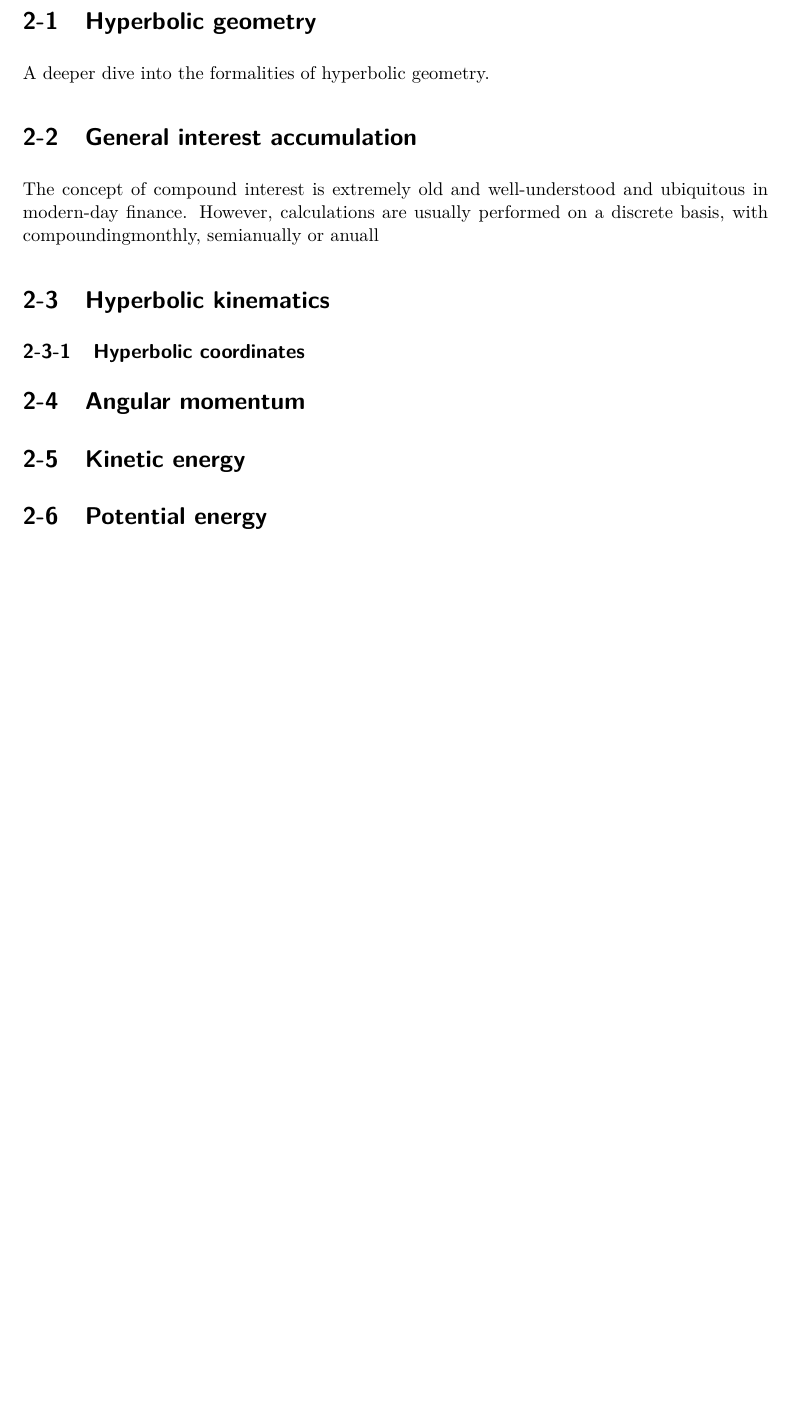
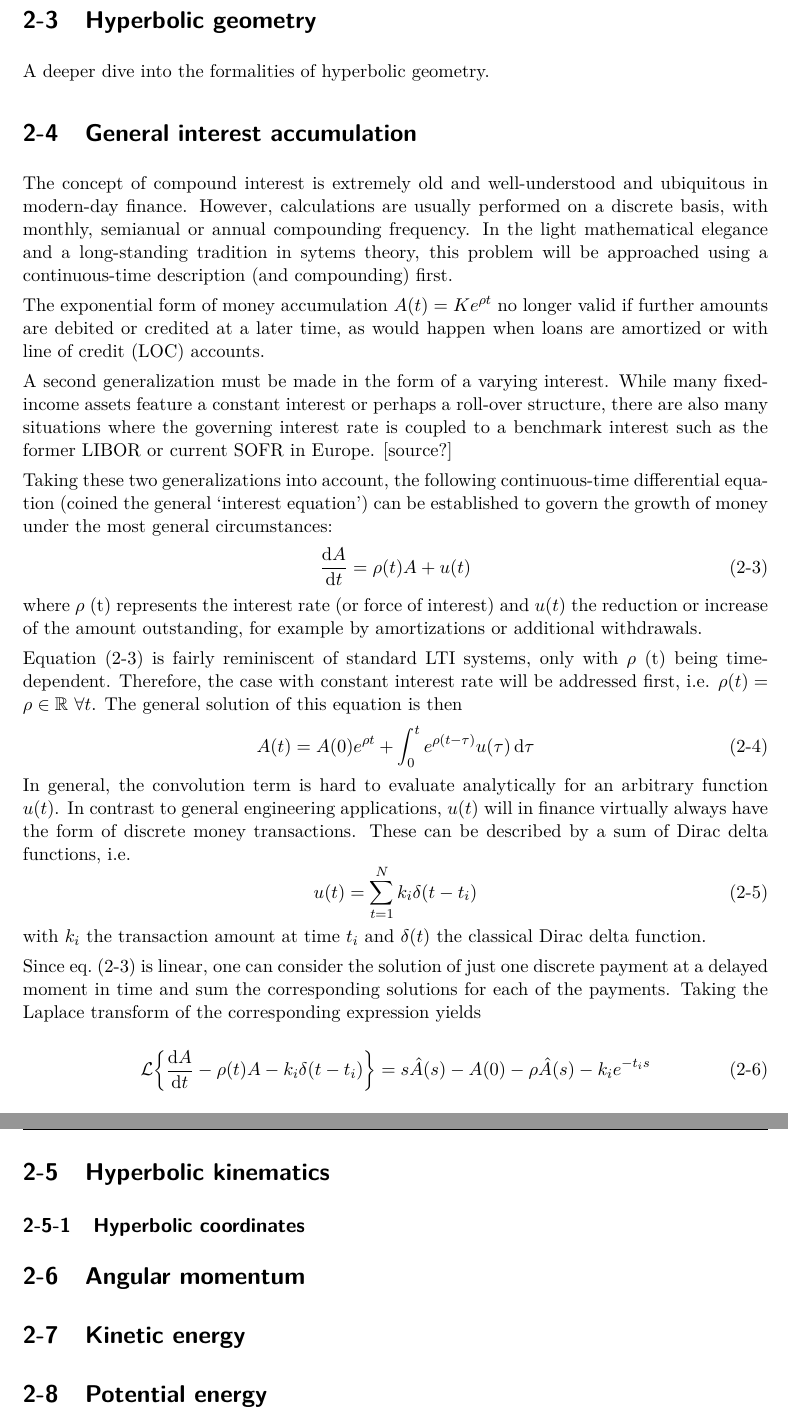
Before and after one commit to ebleg/midterm, a LaTeX thesis (mscLiterature.tex, which reads hyperbolic.tex): part of page 22 of 32 before the commit and two parts of pages 23 and 24 of 34 after it, the two joined at a grey line, cut so that both start at the same text, the shorter picture padded with empty space. Compiled offline with pdfLaTeX.

```diff
--- a/hyperbolic.tex
+++ b/hyperbolic.tex
@@ -41,7 +57,35 @@
 A deeper dive into the formalities of hyperbolic geometry.
 
 \section{General interest accumulation}
-The concept of compound interest is extremely old and well-understood and ubiquitous in modern-day finance. However, calculations are usually performed on a discrete basis, with compoundingmonthly, semianually or anuall
+The concept of compound interest is extremely old and well-understood and ubiquitous in modern-day finance. However, calculations are usually performed on a discrete basis, with monthly, semianual or annual compounding frequency. In the light mathematical elegance and a long-standing tradition in sytems theory, this problem will be approached using a continuous-time description (and compounding) first.
+
+The exponential form of money accumulation $\amnt(t) = \ininv e^{\hanv t}$ no longer valid if further amounts are debited or credited at a later time, as would happen when loans are amortized or with line of credit (LOC) accounts.
+
+A second generalization must be made in the form of a varying interest. While many fixed-income assets feature a constant interest or perhaps a roll-over structure, there are also many situations where the governing interest rate is coupled to a benchmark interest such as the former LIBOR or current SOFR in Europe. [source?]
+
+Taking these two generalizations into account, the following continuous-time differential equation (coined the general `interest equation') can be established to govern the growth of money under the most general circumstances:
+\begin{equation}
+    \dv{\amnt}{t} = \hanv(t) \amnt + u(t)
+    \label{eq:interest_equation}
+\end{equation}
+where \hanv(t) represents the interest rate (or force of interest) and $u(t)$ the reduction or increase of the amount outstanding, for example by amortizations or additional withdrawals.
+
+\Cref{eq:interest_equation} is fairly reminiscent of standard LTI systems, only with \hanv(t) being time-dependent. Therefore, the case with constant interest rate will be addressed first, i.e. $\hanv(t) = \hanv \in \real \ \forall t$. The general solution of this equation is then
+\begin{equation}
+    \amnt(t) = A(0)e^{\hanv t} + \int_0^t e^{\hanv (t - \tau)} u(\tau )\dd{\tau}
+\end{equation}
+In general, the convolution term is hard to evaluate analytically for an arbitrary function $u(t)$. In contrast to general engineering applications, $u(t)$ will in finance virtually always have the form of discrete money transactions. These can be described by a sum of Dirac delta functions, i.e.
+\begin{equation}
+    u(t) = \sum^N_{t=1} k_i \delta(t - t_i)
+\end{equation}
+with $k_i$ the transaction amount at time $t_i$ and $\delta(t)$ the classical Dirac delta function.
+
+Since \cref{eq:interest_equation} is linear, one can consider the solution of just one discrete payment at a delayed moment in time and sum the corresponding solutions for each of the payments. Taking the Laplace transform of the corresponding expression yields
+
+\begin{equation}
+    \mathcal{L}
+    \qty{\dv{\amnt}{t} - \hanv(t) \amnt - k_i \delta(t - t_i)} = s\hat{\amnt}(s) - A(0) - \hanv\hat{\amnt}(s) - k_i e^{-t_i s}
+\end{equation}
 
 \section{Hyperbolic kinematics}
 \subsection{Hyperbolic coordinates}
--- a/mscLiterature.tex
+++ b/mscLiterature.tex
@@ -39,7 +39,10 @@
 \usepackage{siunitx}
 \usepackage[official]{eurosym}
 \usepackage{xspace}
-% \usepackage[framemethod=TikZ]{mdframed}
+\usepackage{physics}
+\usepackage{tikz}
+\usepackage{pgfplots}
+
 
 %% CUSTOM OPIONS
 \theoremstyle{definition}
@@ -54,8 +57,8 @@
 \newcommand{\hanv}{\ensuremath{\rho}\xspace} % Hyperbolic angular velocity
 \newcommand{\amnt}{\ensuremath{A}\xspace} % Amount function
 \newcommand{\ininv}{\ensuremath{K}\xspace} % Initial investment; arm
-\newcommand{\real}{\ensuremath{\mathbb{R}}\xspace} % Initial investment; arm
-\newcommand{\complex}{\ensuremath{\mathbb{C}}\xspace} % Initial investment; arm
+\renewcommand{\real}{\ensuremath{\mathbb{R}}\xspace}
+
 
 \begin{document}
 %
```
Also changed, not shown: hyperbolic.tex (26 more changed lines).
